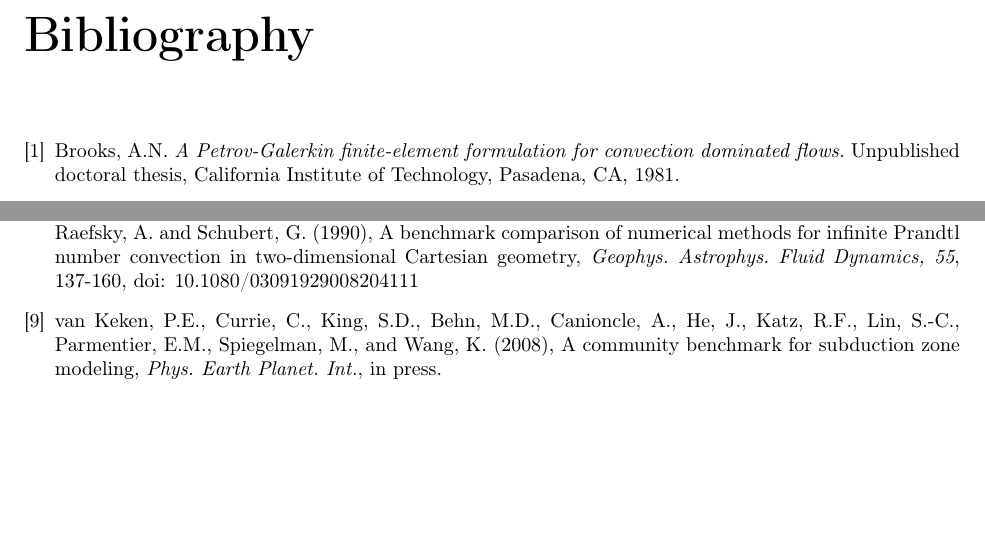
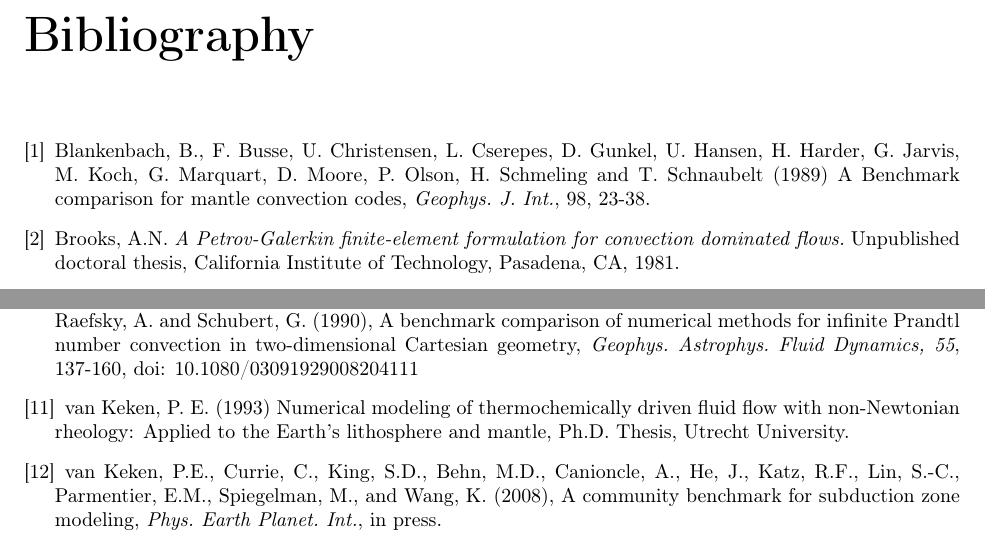
Before and after one commit to geodynamics/conman, a LaTeX thesis (doc/conman.tex): two parts of page 49 of 49, joined at a grey line, cut so that both start at the same text, the shorter picture padded with empty space. Compiled offline with pdfLaTeX; the source files are stored in an older character set and shown here as Unicode.

Commit message:
essagefixed references and minor text issue

```diff
--- a/doc/conman.tex
+++ b/doc/conman.tex
@@ -2452,11 +2452,15 @@ with the library. If this is what you want to do, use the GNU Library
 General Public License instead of this License.
 
 \begin{thebibliography}{1}
-\bibitem[1]{Brooks 1981}Brooks, A.N. \emph{A Petrov-Galerkin finite-element
+
+\bibitem[1]{Blankenbach et al, 1989}Blankenbach, B., F. Busse, U. Christensen, L. Cserepes, D. Gunkel, U. Hansen, H. Harder, G. Jarvis, M. Koch, G. Marquart, D. Moore, P. Olson, H. Schmeling and T. Schnaubelt (1989) A Benchmark comparison for mantle convection codes,
+\emph{Geophys. J. Int.}, 98, 23-38.
+
+\bibitem[2]{Brooks 1981}Brooks, A.N. \emph{A Petrov-Galerkin finite-element
 formulation for convection dominated flows.} Unpublished doctoral
 thesis, California Institute of Technology, Pasadena, CA, 1981.
 
-\bibitem[2]{Brooks and Hughes 1990}Brooks, A.N. and Hughes, T.J.R.
+\bibitem[3]{Brooks and Hughes 1990}Brooks, A.N. and Hughes, T.J.R.
 (1990), Streamline upwind/Petrov-Galerkin formulations for convection
 dominated flows with particular emphasis on the incompressible Navier-Stokes
 equations. \emph{Comp. Meth. in Appl. Mech. and Eng., 81(3),} 199-259.
@@ -2489,13 +2493,17 @@ Mech. and Eng.,} \emph{15}, 63-81.
 and numerical analysis}. North-Holland. Amsterdam, 1977.
 
-\bibitem[9]{Travis et al 1990}Travis, B.J., Anderson, C., Baumgardner,
+\bibitem[10]{Travis et al 1990}Travis, B.J., Anderson, C., Baumgardner,
 J., Gable, C.W., Hager, B.H., O'Connell, R.J., Olson, P., Raefsky,
 A. and Schubert, G. (1990), A benchmark comparison of numerical methods
 for infinite Prandtl number convection in two-dimensional Cartesian
 geometry, \emph{Geophys. Astrophys. Fluid Dynamics,} \emph{55}, 137-160,
 doi: 10.1080/03091929008204111
 
-\bibitem[9]{van Keken et al 2008} van Keken, P.E., Currie, C., King,
+\bibitem[11]{van Keken 1993}van Keken, P. E. (1993) Numerical modeling
+of thermochemically driven fluid flow with non-Newtonian rheology: Applied
+to the Earth's lithosphere and mantle, Ph.D. Thesis, Utrecht University.
+
+\bibitem[12]{van Keken et al 2008} van Keken, P.E., Currie, C., King,
 S.D., Behn, M.D., Canioncle, A., He, J., Katz, R.F., Lin, S.-C., Parmentier,
 E.M., Spiegelman, M., and Wang, K. (2008), A community benchmark for
 subduction zone modeling, \emph{Phys. Earth Planet. Int.}, in press.
```
Also changed, not shown: doc/conman.tex (20 more changed lines).
